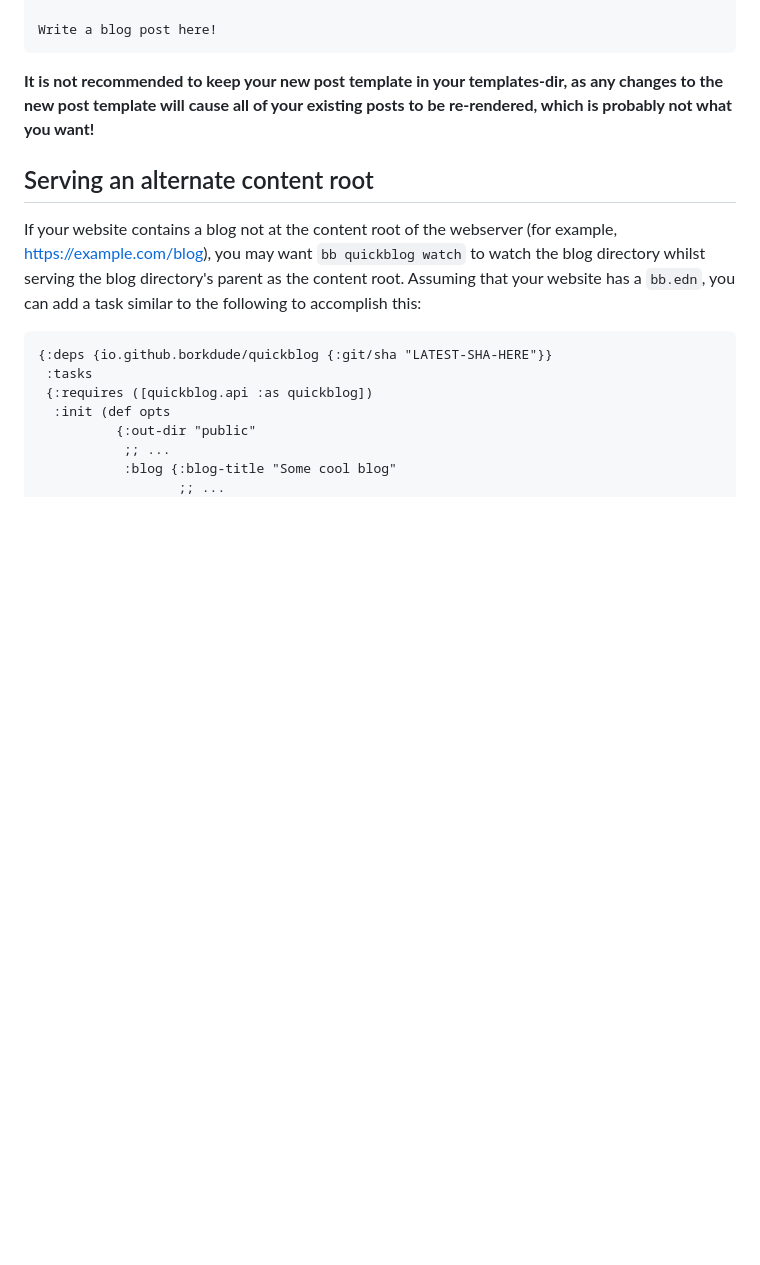
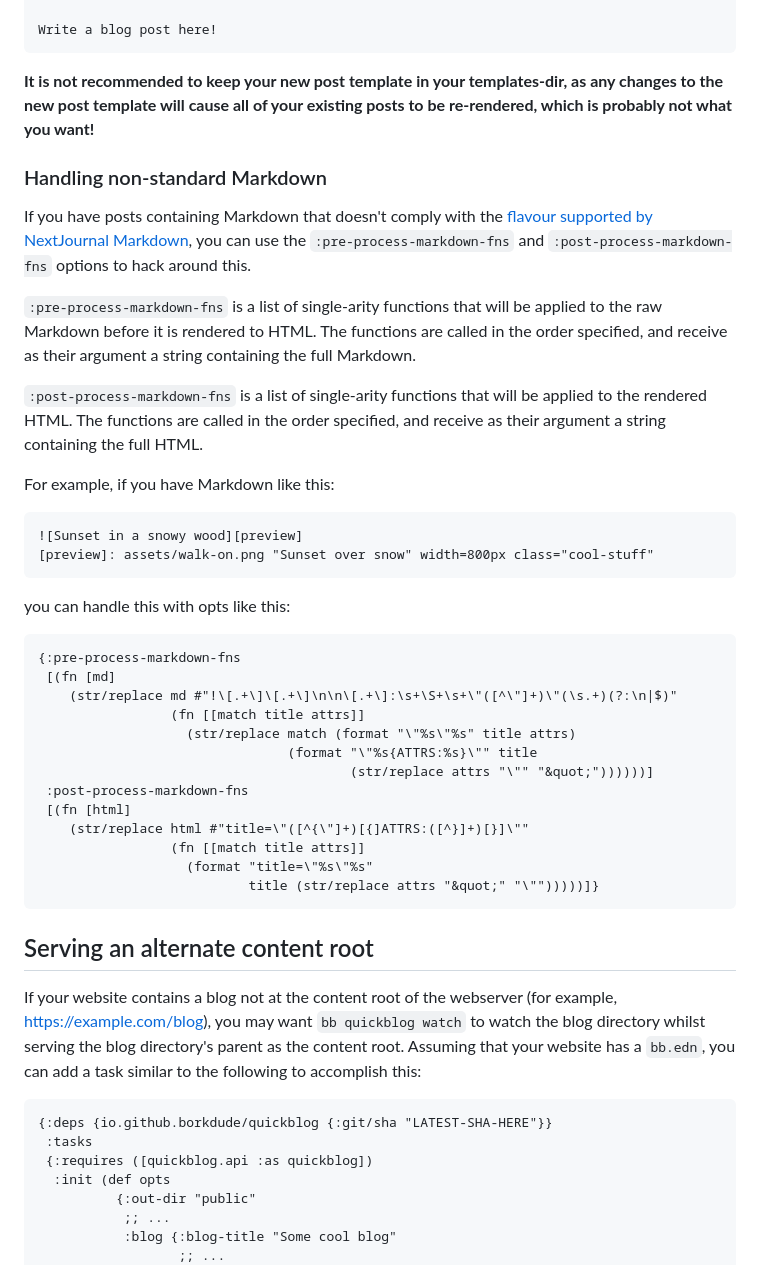
Before and after one commit to borkdude/quickblog, a Markdown page: README.md, the part around the change. Rendered like a GitHub page; blank space fills up the shorter version.

Commit message:
Document `:pre-` and `:post-process-markdown-fns`

````diff
--- a/README.md
+++ b/README.md
@@ -332,6 +332,48 @@ Write a blog post here!
 any changes to the new post template will cause all of your existing posts to be
 re-rendered, which is probably not what you want!**
 
+### Handling non-standard Markdown
+
+If you have posts containing Markdown that doesn't comply with the [flavour
+supported by NextJournal
+Markdown](https://github.com/nextjournal/markdown/blob/main/README.md#flavor),
+you can use the `:pre-process-markdown-fns` and `:post-process-markdown-fns`
+options to hack around this.
+
+`:pre-process-markdown-fns` is a list of single-arity functions that will be
+applied to the raw Markdown before it is rendered to HTML. The functions are
+called in the order specified, and receive as their argument a string containing
+the full Markdown.
+
+`:post-process-markdown-fns` is a list of single-arity functions that will be
+applied to the rendered HTML. The functions are called in the order specified,
+and receive as their argument a string containing the full HTML.
+
+For example, if you have Markdown like this:
+
+``` markdown
+![Sunset in a snowy wood][preview]
+[preview]: assets/walk-on.png "Sunset over snow" width=800px class="cool-stuff"
+```
+
+you can handle this with opts like this:
+
+``` clojure
+{:pre-process-markdown-fns
+ [(fn [md]
+    (str/replace md #"!\[.+\]\[.+\]\n\n\[.+\]:\s+\S+\s+\"([^\"]+)\"(\s.+)(?:\n|$)"
+                 (fn [[match title attrs]]
+                   (str/replace match (format "\"%s\"%s" title attrs)
+                                (format "\"%s{ATTRS:%s}\"" title
+                                        (str/replace attrs "\"" "&quot;"))))))]
+ :post-process-markdown-fns
+ [(fn [html]
+    (str/replace html #"title=\"([^{\"]+)[{]ATTRS:([^}]+)[}]\""
+                 (fn [[match title attrs]]
+                   (format "title=\"%s\"%s"
+                           title (str/replace attrs "&quot;" "\"")))))]}
+```
+
 ## Serving an alternate content root
 
 If your website contains a blog not at the content root of the webserver (for
````
